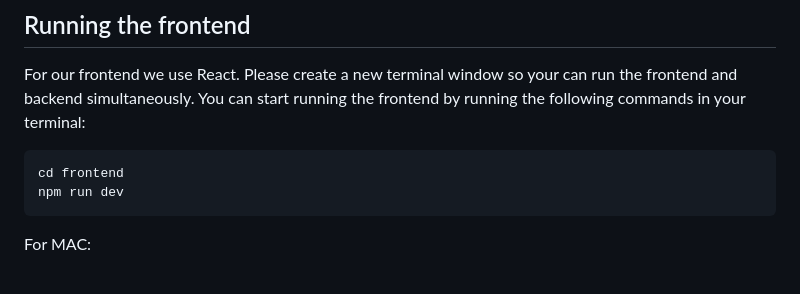
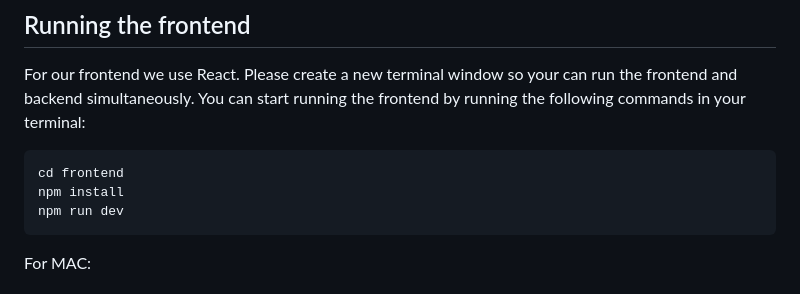
Before and after one commit to arjunsudheer/cs157a-course-planner, a Markdown page: README.md, the part around the change. GitHub-like rendering.

````diff
--- a/README.md
+++ b/README.md
@@ -106,6 +106,7 @@ For our frontend we use React. Please create a new terminal window so your can r
 
 ```
 cd frontend
+npm install
 npm run dev
 ```
 
````
